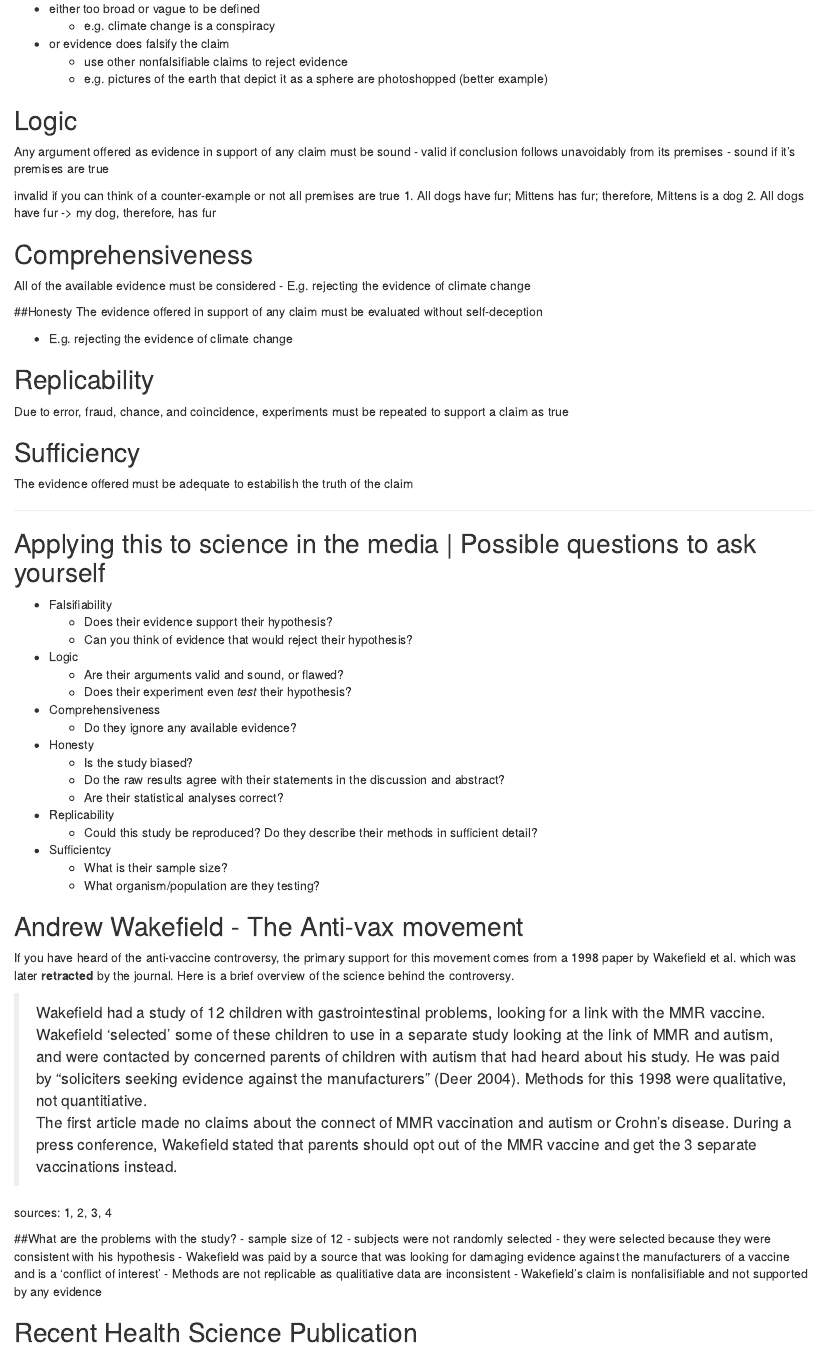
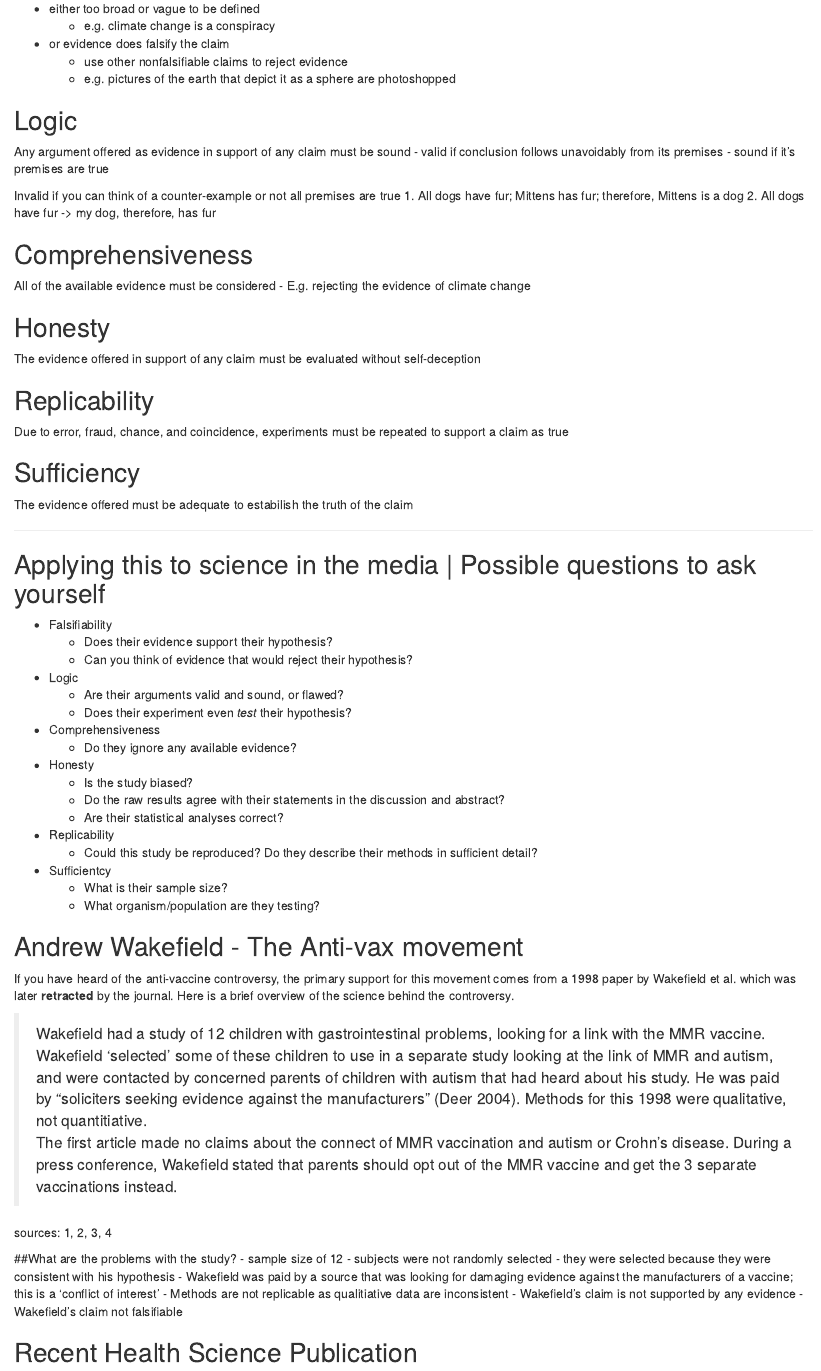
Before and after one commit to jmallon/Personal-Website, an R Markdown document (Teaching/critical_thinking.Rmd): the page in a window 1100 px wide, from 440 px down. Rendered offline with R 4.5, knitr and Pandoc, with nearby package versions.

Commit message:
Update critical_thinking.Rmd

```diff
--- a/Teaching/critical_thinking.Rmd
+++ b/Teaching/critical_thinking.Rmd
@@ -39,14 +39,14 @@ Any claim that cannot be falsified is a belief/emotive statement
 
   - or evidence does falsify the claim
       - use other nonfalsifiable claims to reject evidence
-      - e.g. pictures of the earth that depict it as a sphere are photoshopped (better example)
+      - e.g. pictures of the earth that depict it as a sphere are photoshopped
 
 ## Logic
 Any argument offered as evidence in support of any claim must be sound
 - valid if conclusion follows unavoidably from its premises
 - sound if it's premises are true
 
-invalid if you can think of a counter-example or not all premises are true
+Invalid if you can think of a counter-example or not all premises are true
 1. All dogs have fur; Mittens has fur; therefore, Mittens is a dog
 2. All dogs have fur -> my dog, therefore, has fur
 
@@ -54,10 +54,8 @@ invalid if you can think of a counter-example or not all premises are true
 All of the available evidence must be considered
 - E.g. rejecting the evidence of climate change
 
-##Honesty
+## Honesty
 The evidence offered in support of any claim must be evaluated without self-deception
-
-- E.g. rejecting the evidence of climate change
 
 ## Replicability
 Due to error, fraud, chance, and coincidence, experiments must be repeated to support a claim as true
@@ -101,10 +99,10 @@ sources: 1, 2, 3, 4
 ##What are the problems with the study?
 - sample size of 12
 - subjects were not randomly selected - they were selected because they were consistent with his hypothesis
-- Wakefield was paid by a source that was looking for damaging evidence against the manufacturers of a vaccine and is a 'conflict of interest'
+- Wakefield was paid by a source that was looking for damaging evidence against the manufacturers of a vaccine; this is a 'conflict of interest'
 - Methods are not replicable as qualitiative data are inconsistent
-- Wakefield's claim is nonfalisifiable and not supported by any evidence
-
+- Wakefield's claim is not supported by any evidence
+- Wakefield's claim not falsifiable
 
 ## Recent Health Science Publication
 [Vitamin B3 could prevent birth defects, miscarriages, scientists say](www.foxnews.com/health/2017/08/10/vitamin-b3-could-prevent-birth-defects-miscarriages-scientists-say.html)
```
